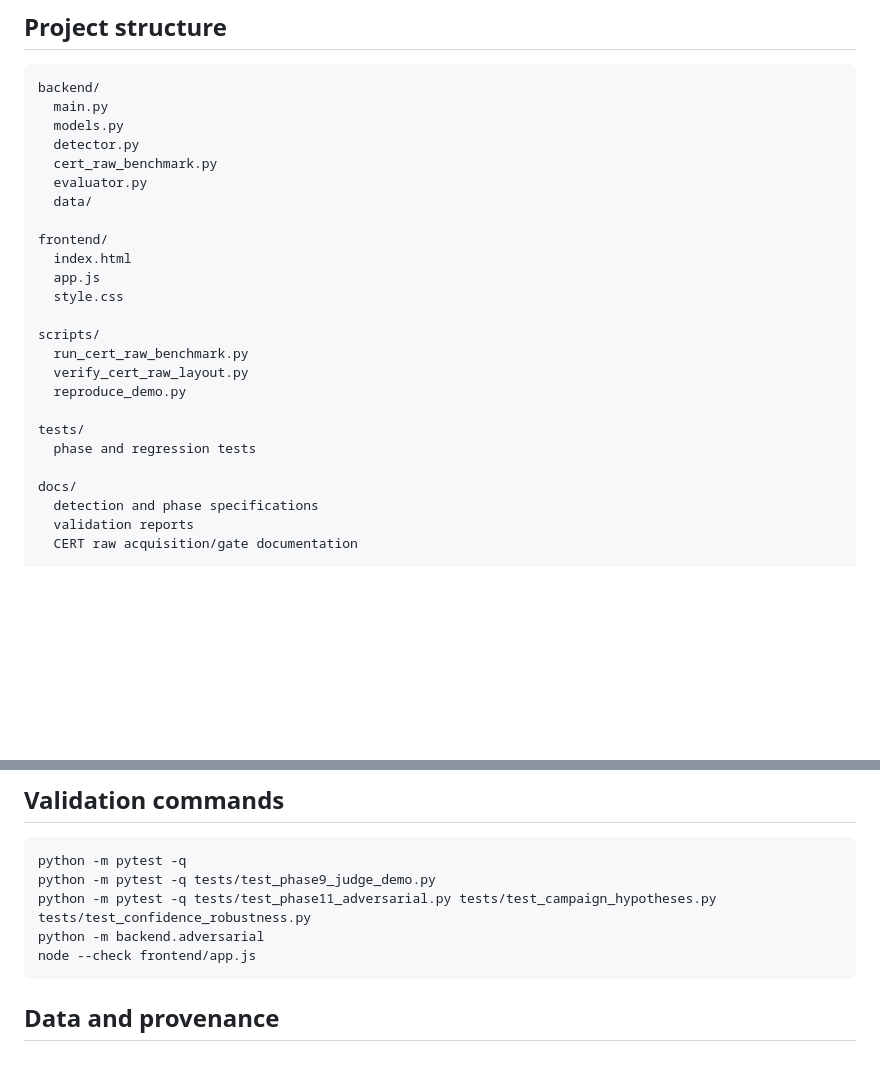
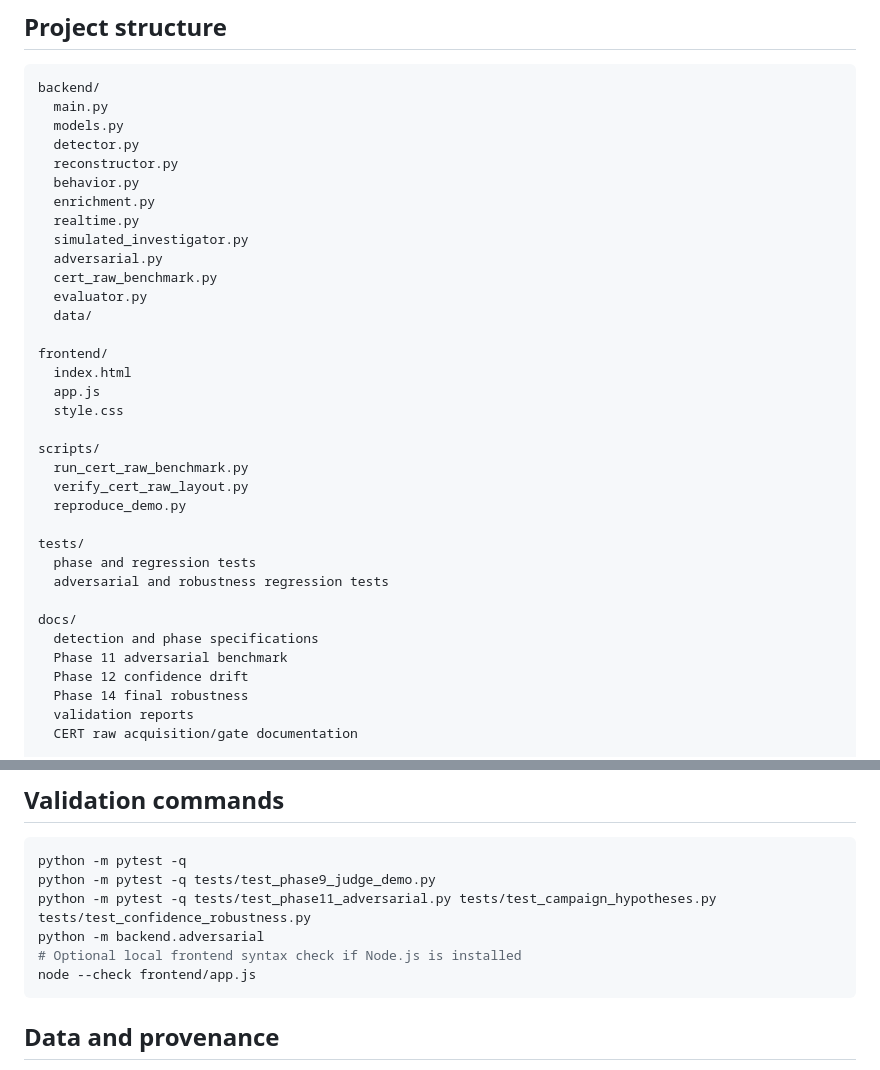
Before and after one commit to BethalaRinosh/hknexx, a Markdown page: README.md, 2 parts joined by grey strips. GitHub-like rendering; blank space fills up the shorter version.

Commit message:
Complete README release audit documentation

````diff
--- a/README.md
+++ b/README.md
@@ -310,6 +310,12 @@ backend/
   main.py
   models.py
   detector.py
+  reconstructor.py
+  behavior.py
+  enrichment.py
+  realtime.py
+  simulated_investigator.py
+  adversarial.py
   cert_raw_benchmark.py
   evaluator.py
   data/
@@ -326,9 +332,13 @@ scripts/
 
 tests/
   phase and regression tests
+  adversarial and robustness regression tests
 
 docs/
   detection and phase specifications
+  Phase 11 adversarial benchmark
+  Phase 12 confidence drift
+  Phase 14 final robustness
   validation reports
   CERT raw acquisition/gate documentation
 
@@ -435,6 +445,7 @@ python -m pytest -q
 python -m pytest -q tests/test_phase9_judge_demo.py
 python -m pytest -q tests/test_phase11_adversarial.py tests/test_campaign_hypotheses.py tests/test_confidence_robustness.py
 python -m backend.adversarial
+# Optional local frontend syntax check if Node.js is installed
 node --check frontend/app.js
 ```
 
````
